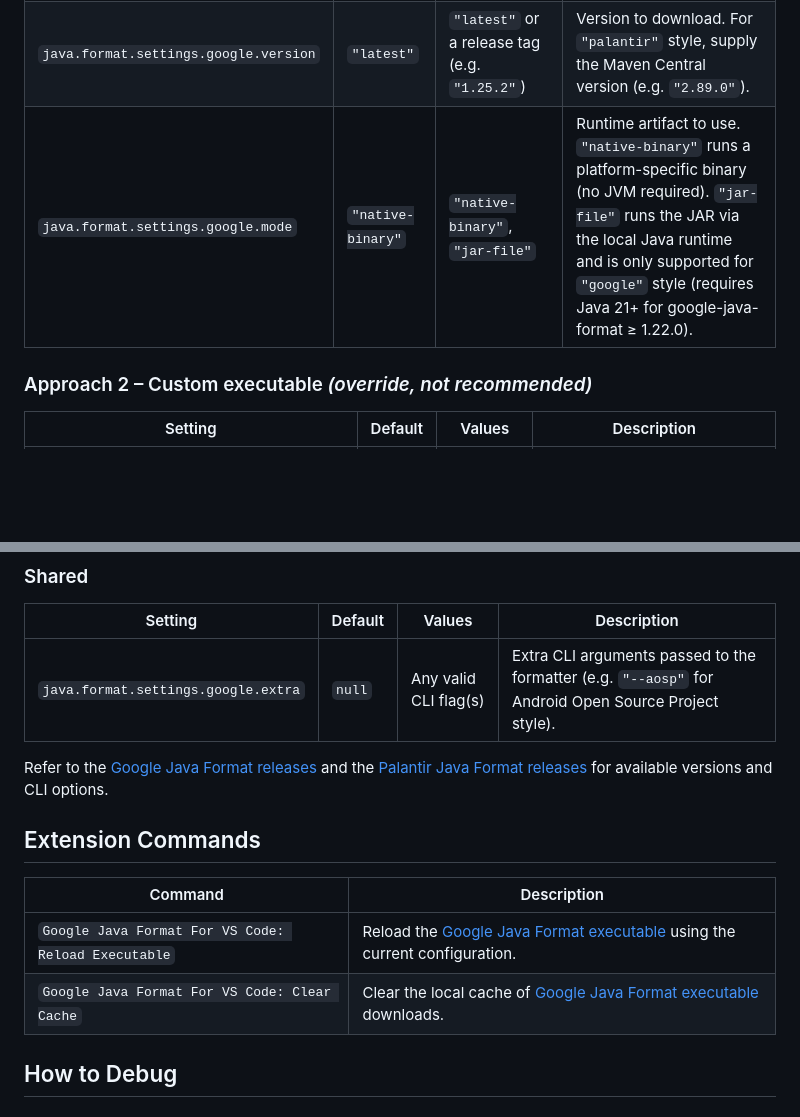
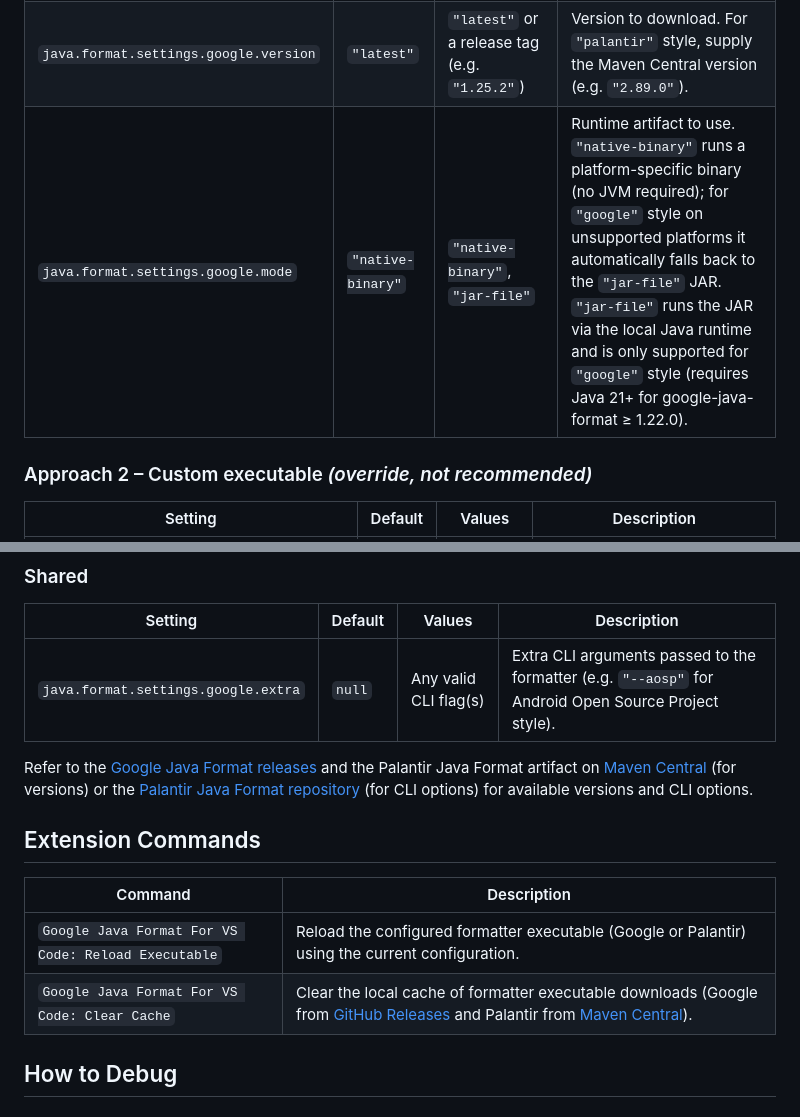
Before and after one commit to JoseVSeb/google-java-format-for-vs-code, a Markdown page: README.md, 2 parts joined by grey strips. GitHub-like rendering; blank space fills up the shorter version.

Commit message:
docs: address review comments — fix links, mode fallback, commands table
Co-authored-by: JoseVSeb <20752081+JoseVSeb@users.noreply.github.com>

```diff
--- a/README.md
+++ b/README.md
@@ -28,7 +28,7 @@ The extension resolves the download URL, caches the binary locally, and runs it
 |---------|---------|--------|-------------|
 | `java.format.settings.google.style` | `"google"` | `"google"`, `"palantir"` | Formatter variant. `"google"` supports both `native-binary` and `jar-file` modes. `"palantir"` is a lambda-friendly variant that requires `native-binary` and is unavailable on Windows and macOS x86-64. |
 | `java.format.settings.google.version` | `"latest"` | `"latest"` or a release tag (e.g. `"1.25.2"`) | Version to download. For `"palantir"` style, supply the Maven Central version (e.g. `"2.89.0"`). |
-| `java.format.settings.google.mode` | `"native-binary"` | `"native-binary"`, `"jar-file"` | Runtime artifact to use. `"native-binary"` runs a platform-specific binary (no JVM required). `"jar-file"` runs the JAR via the local Java runtime and is only supported for `"google"` style (requires Java 21+ for google-java-format ≥ 1.22.0). |
+| `java.format.settings.google.mode` | `"native-binary"` | `"native-binary"`, `"jar-file"` | Runtime artifact to use. `"native-binary"` runs a platform-specific binary (no JVM required); for `"google"` style on unsupported platforms it automatically falls back to the `"jar-file"` JAR. `"jar-file"` runs the JAR via the local Java runtime and is only supported for `"google"` style (requires Java 21+ for google-java-format ≥ 1.22.0). |
 
 ### Approach 2 – Custom executable *(override, not recommended)*
 
@@ -42,14 +42,14 @@ The extension resolves the download URL, caches the binary locally, and runs it
 |---------|---------|--------|-------------|
 | `java.format.settings.google.extra` | `null` | Any valid CLI flag(s) | Extra CLI arguments passed to the formatter (e.g. `"--aosp"` for Android Open Source Project style). |
 
-Refer to the [Google Java Format releases](https://github.com/google/google-java-format/releases) and the [Palantir Java Format releases](https://github.com/palantir/palantir-java-format/releases) for available versions and CLI options.
+Refer to the [Google Java Format releases](https://github.com/google/google-java-format/releases) and the Palantir Java Format artifact on [Maven Central](https://central.sonatype.com/artifact/com.palantir.javaformat/palantir-java-format) (for versions) or the [Palantir Java Format repository](https://github.com/palantir/palantir-java-format) (for CLI options) for available versions and CLI options.
 
 ## Extension Commands
 
 | Command | Description |
 |---------|-------------|
-| `Google Java Format For VS Code: Reload Executable` | Reload the [Google Java Format executable](https://github.com/google/google-java-format/releases) using the current configuration. |
-| `Google Java Format For VS Code: Clear Cache` | Clear the local cache of [Google Java Format executable](https://github.com/google/google-java-format/releases) downloads. |
+| `Google Java Format For VS Code: Reload Executable` | Reload the configured formatter executable (Google or Palantir) using the current configuration. |
+| `Google Java Format For VS Code: Clear Cache` | Clear the local cache of formatter executable downloads (Google from [GitHub Releases](https://github.com/google/google-java-format/releases) and Palantir from [Maven Central](https://search.maven.org/search?q=g:com.palantir.javaformat)). |
 
 ## How to Debug
 
```
